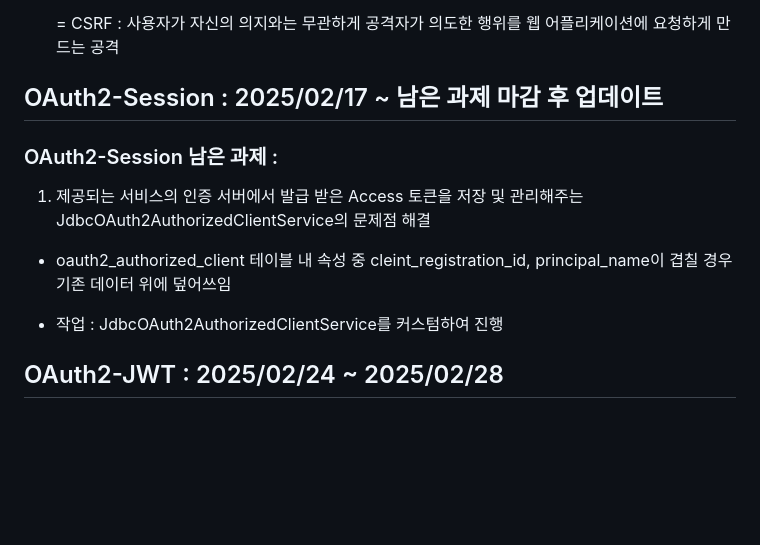
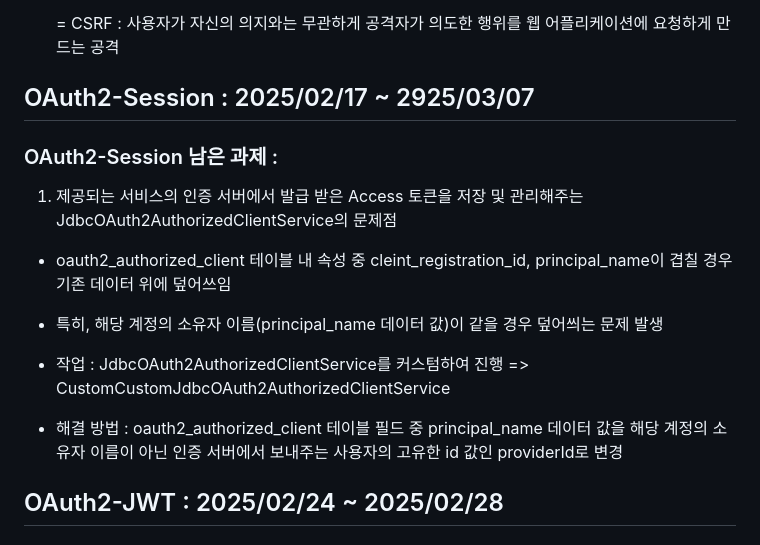
Before and after one commit to dbqudgns/Study-SpringSecurity, a Markdown page: README.md, the part around the change. Rendered like a GitHub page; blank space fills up the shorter version.

Commit message:
OAuth2-Session 과제 1번 구현

```diff
--- a/README.md
+++ b/README.md
@@ -32,15 +32,18 @@
 
   = CSRF : 사용자가 자신의 의지와는 무관하게 공격자가 의도한 행위를 웹 어플리케이션에 요청하게 만드는 공격
 
-## OAuth2-Session : 2025/02/17 ~ 남은 과제 마감 후 업데이트
-
+## OAuth2-Session : 2025/02/17 ~ 2925/03/07
 ### OAuth2-Session 남은 과제 :
 
-1. 제공되는 서비스의 인증 서버에서 발급 받은 Access 토큰을 저장 및 관리해주는 JdbcOAuth2AuthorizedClientService의 문제점 해결
+1. 제공되는 서비스의 인증 서버에서 발급 받은 Access 토큰을 저장 및 관리해주는 JdbcOAuth2AuthorizedClientService의 문제점
 
 - oauth2_authorized_client 테이블 내 속성 중 cleint_registration_id, principal_name이 겹칠 경우 기존 데이터 위에 덮어쓰임
 
-- 작업 : JdbcOAuth2AuthorizedClientService를 커스텀하여 진행
+- 특히, 해당 계정의 소유자 이름(principal_name 데이터 값)이 같을 경우 덮어씌는 문제 발생
+
+- 작업 : JdbcOAuth2AuthorizedClientService를 커스텀하여 진행 => CustomCustomJdbcOAuth2AuthorizedClientService
+
+- 해결 방법 : oauth2_authorized_client 테이블 필드 중 principal_name 데이터 값을 해당 계정의 소유자 이름이 아닌 인증 서버에서 보내주는 사용자의 고유한 id 값인 providerId로 변경
 
 ## OAuth2-JWT : 2025/02/24 ~ 2025/02/28
 
```
